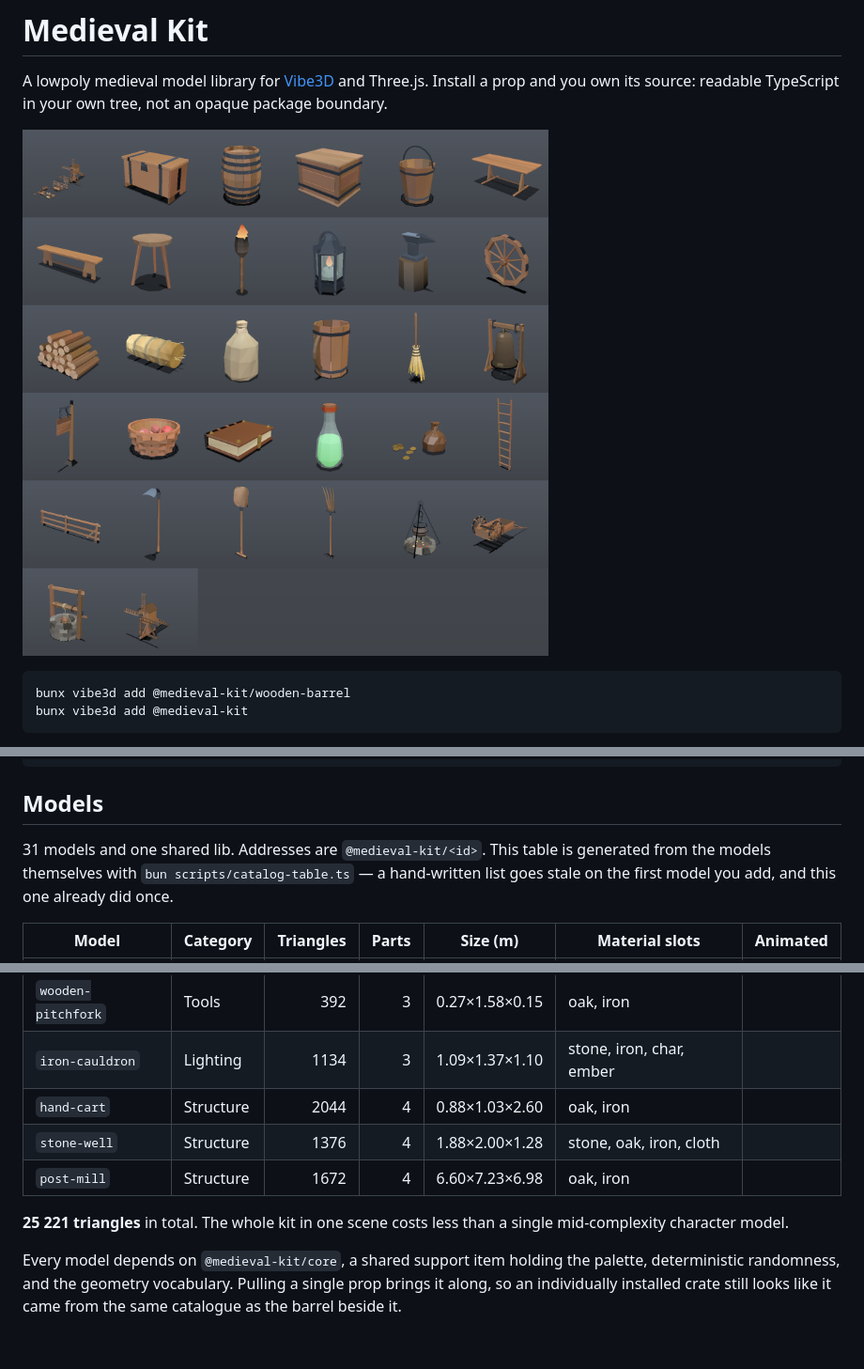
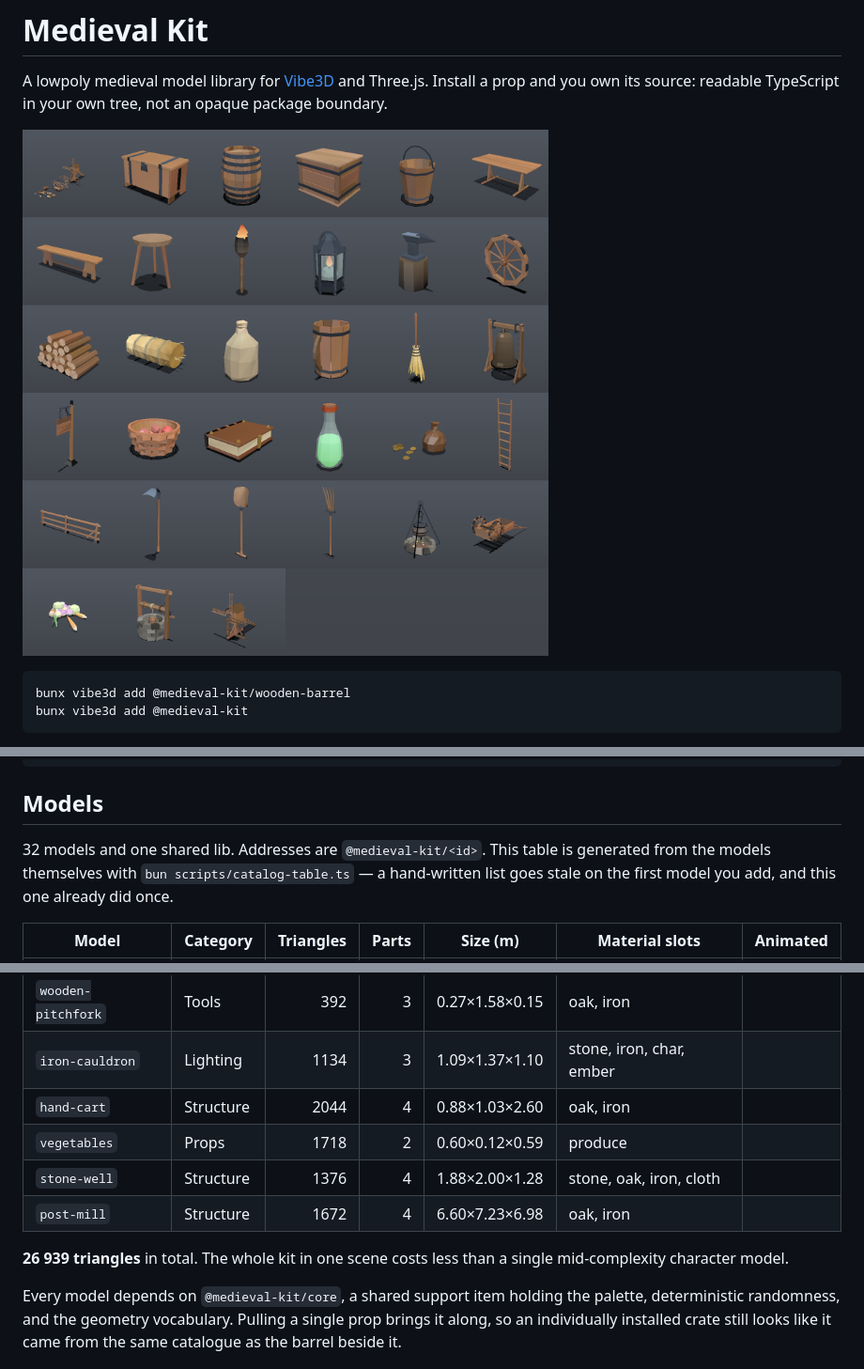
Before and after one commit to CRTkafa/medieval-kit, a Markdown page: my-registry/README.md, 3 parts joined by grey strips. Shown: that part at 94% size. Rendered like a GitHub page; pictures changed too: media/kit.png; blank space fills up the shorter version.

```diff
--- a/my-registry/README.md
+++ b/my-registry/README.md
@@ -26,7 +26,7 @@ Configure `models.json` first so the namespace resolves:
 
 ## Models
 
-31 models and one shared lib. Addresses are `@medieval-kit/<id>`. This table is
+32 models and one shared lib. Addresses are `@medieval-kit/<id>`. This table is
 generated from the models themselves with `bun scripts/catalog-table.ts` — a
 hand-written list goes stale on the first model you add, and this one already
 did once.
@@ -62,10 +62,11 @@ did once.
 | `wooden-pitchfork` | Tools | 392 | 3 | 0.27×1.58×0.15 | oak, iron |  |
 | `iron-cauldron` | Lighting | 1134 | 3 | 1.09×1.37×1.10 | stone, iron, char, ember |  |
 | `hand-cart` | Structure | 2044 | 4 | 0.88×1.03×2.60 | oak, iron |  |
+| `vegetables` | Props | 1718 | 2 | 0.60×0.12×0.59 | produce |  |
 | `stone-well` | Structure | 1376 | 4 | 1.88×2.00×1.28 | stone, oak, iron, cloth |  |
 | `post-mill` | Structure | 1672 | 4 | 6.60×7.23×6.98 | oak, iron |  |
 
-**25 221 triangles** in total. The whole kit in one scene costs less than a
+**26 939 triangles** in total. The whole kit in one scene costs less than a
 single mid-complexity character model.
 
 Every model depends on `@medieval-kit/core`, a shared support item holding the
```
Also changed, not shown: 6 other files.
